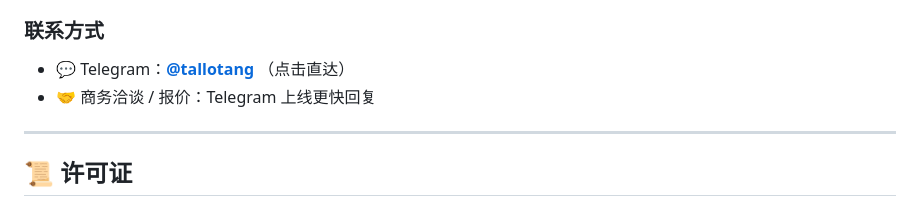
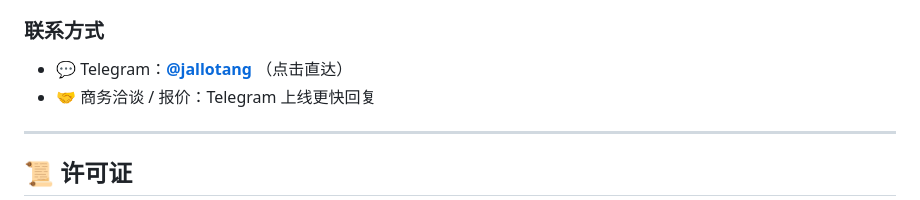
Before and after one commit to Giles-Talbot/Vpn_Client, a Markdown page: README.md, the part around the change. Drawn GitHub-style.

```diff
--- a/README.md
+++ b/README.md
@@ -117,7 +117,7 @@
 
 ### 联系方式
 
-- 💬 Telegram：**[@tallotang](https://t.me/tallotang)** （点击直达）
+- 💬 Telegram：**[@jallotang](https://t.me/jallotang)** （点击直达）
 - 🤝 商务洽谈 / 报价：Telegram 上线更快回复
 
 ---
```
